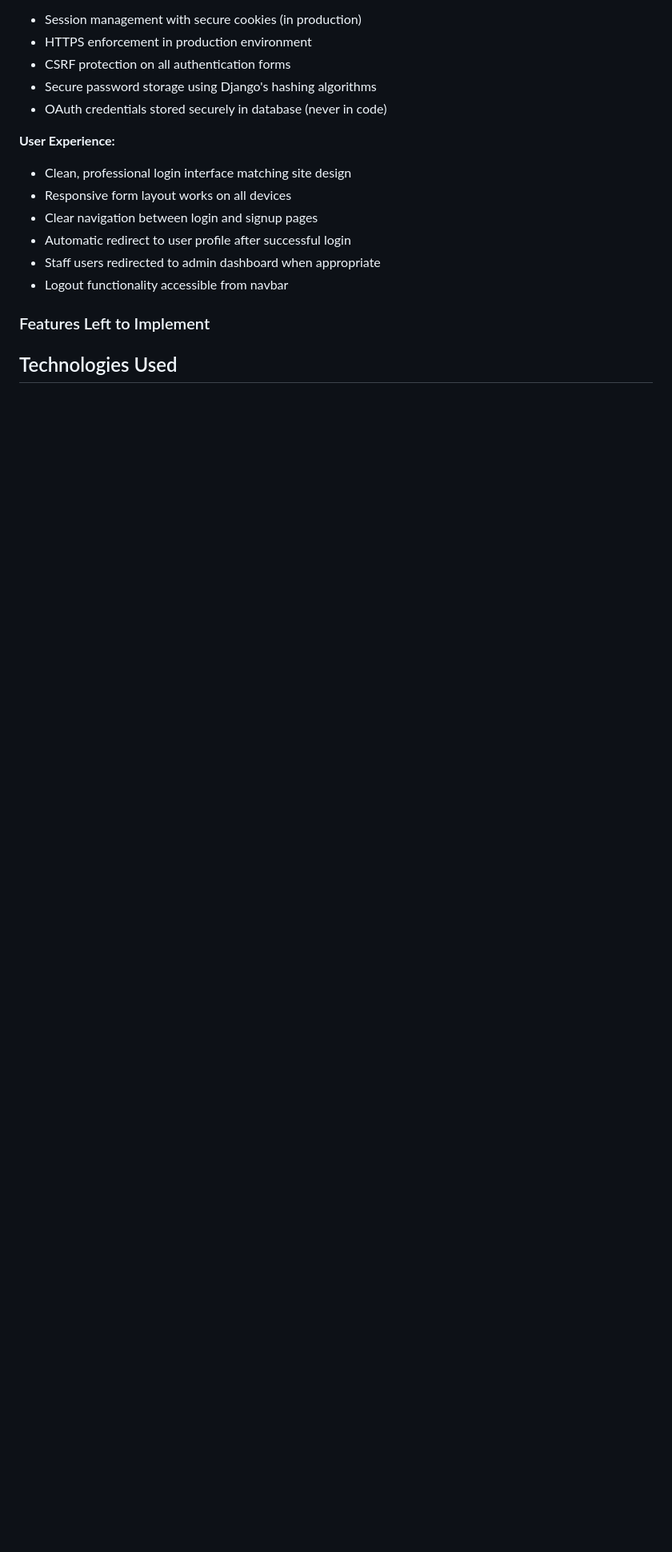
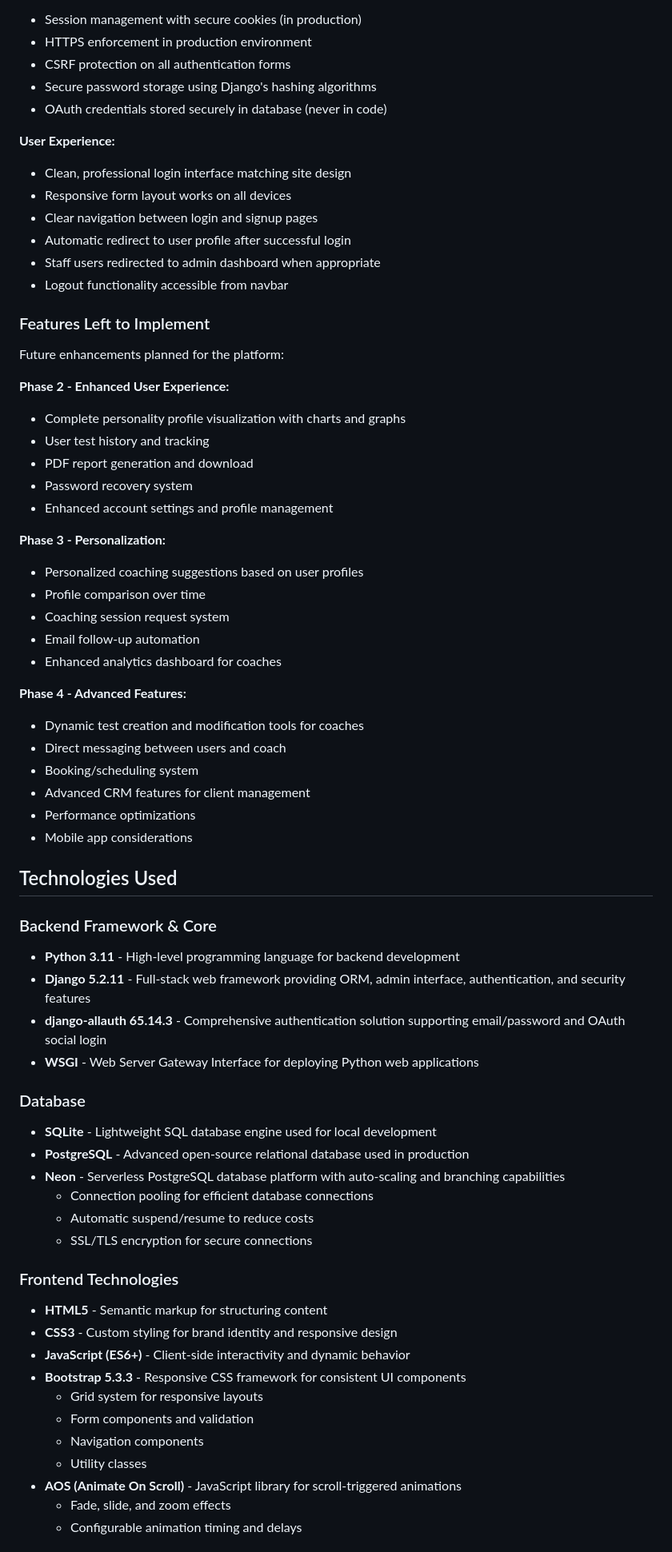
Before and after one commit to latorreandrea/npmcoaching, a Markdown page: README.md, the part around one of its changes. Shown at 80% size. Drawn GitHub-style; blank space fills up the shorter version.

Commit message:
Add future enhancement phases and detailed technology stack to README

```diff
--- a/README.md
+++ b/README.md
@@ -623,4 +623,59 @@ Authenticated users can securely access their personalized dashboard using their
 
 ### Features Left to Implement
 
+Future enhancements planned for the platform:
+
+**Phase 2 - Enhanced User Experience:**
+- Complete personality profile visualization with charts and graphs
+- User test history and tracking
+- PDF report generation and download
+- Password recovery system
+- Enhanced account settings and profile management
+
+**Phase 3 - Personalization:**
+- Personalized coaching suggestions based on user profiles
+- Profile comparison over time
+- Coaching session request system
+- Email follow-up automation
+- Enhanced analytics dashboard for coaches
+
+**Phase 4 - Advanced Features:**
+- Dynamic test creation and modification tools for coaches
+- Direct messaging between users and coach
+- Booking/scheduling system
+- Advanced CRM features for client management
+- Performance optimizations
+- Mobile app considerations
+
 ## Technologies Used
+
+### Backend Framework & Core
+
+- **Python 3.11** - High-level programming language for backend development
+- **Django 5.2.11** - Full-stack web framework providing ORM, admin interface, authentication, and security features
+- **django-allauth 65.14.3** - Comprehensive authentication solution supporting email/password and OAuth social login
+- **WSGI** - Web Server Gateway Interface for deploying Python web applications
+
+### Database
+
+- **SQLite** - Lightweight SQL database engine used for local development
+- **PostgreSQL** - Advanced open-source relational database used in production
+- **Neon** - Serverless PostgreSQL database platform with auto-scaling and branching capabilities
+  - Connection pooling for efficient database connections
+  - Automatic suspend/resume to reduce costs
+  - SSL/TLS encryption for secure connections
+
+### Frontend Technologies
+
+- **HTML5** - Semantic markup for structuring content
+- **CSS3** - Custom styling for brand identity and responsive design
+- **JavaScript (ES6+)** - Client-side interactivity and dynamic behavior
+- **Bootstrap 5.3.3** - Responsive CSS framework for consistent UI components
+  - Grid system for responsive layouts
+  - Form components and validation
+  - Navigation components
+  - Utility classes
+- **AOS (Animate On Scroll)** - JavaScript library for scroll-triggered animations
+  - Fade, slide, and zoom effects
+  - Configurable animation timing and delays
+
```
Also changed, not shown: other parts of README.md (+53 -0 lines).
